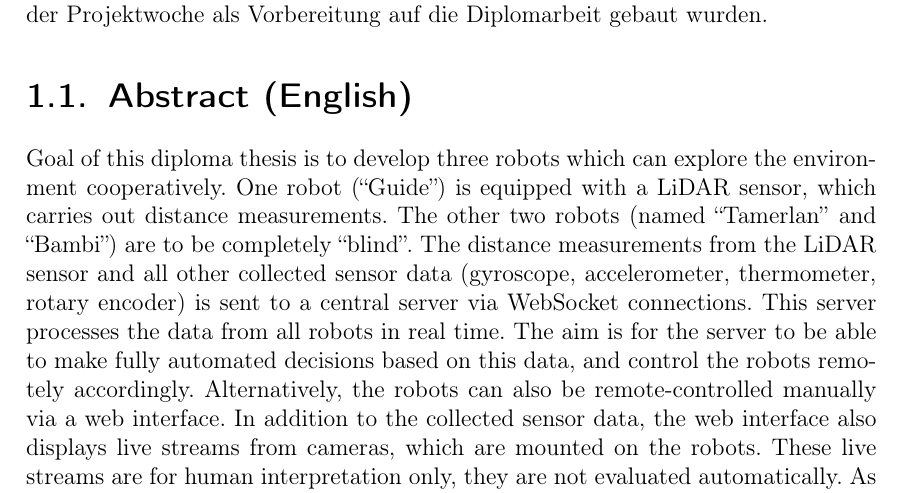
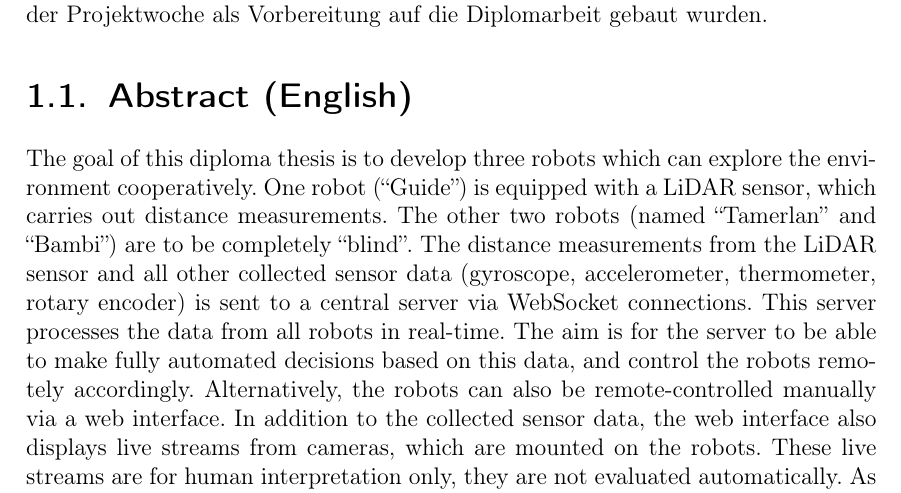
Before and after one commit to LenderSchlender/SwarmBots, a LaTeX thesis (diplomarbeit/2425_DA_SwarmBots.tex, which reads diplomarbeit/Zusammenfassung.tex): part of page 7 of 101, cut so that both start at the same text. Compiled offline with pdfLaTeX.

Commit message:
slight grammar corrections

```diff
--- a/diplomarbeit/Zusammenfassung.tex
+++ b/diplomarbeit/Zusammenfassung.tex
@@ -37,7 +37,7 @@ Die Software basiert auf den Robotern,
 die letztes Jahr im Zuge der Projektwoche als Vorbereitung auf die Diplomarbeit gebaut wurden.
 
 \section{Abstract (English)}
-Goal of this diploma thesis is to develop three robots which
+The goal of this diploma thesis is to develop three robots which
 can explore the environment cooperatively.
 %
 One robot (``Guide'') is equipped with a LiDAR sensor,
@@ -49,7 +49,7 @@ are to be completely ``blind''.
 The distance measurements from the LiDAR sensor and all other collected sensor data
 (gyroscope, accelerometer, thermometer, rotary encoder)
 is sent to a central server via WebSocket connections.
-This server processes the data from all robots in real time.
+This server processes the data from all robots in real-time.
 %
 The aim is for the server to be able to make fully automated decisions based on this data,
 and control the robots remotely accordingly.
```
